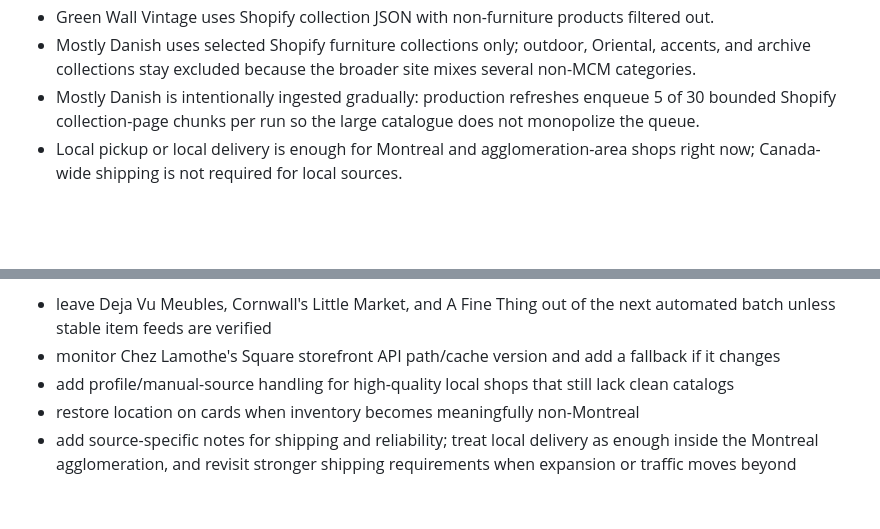
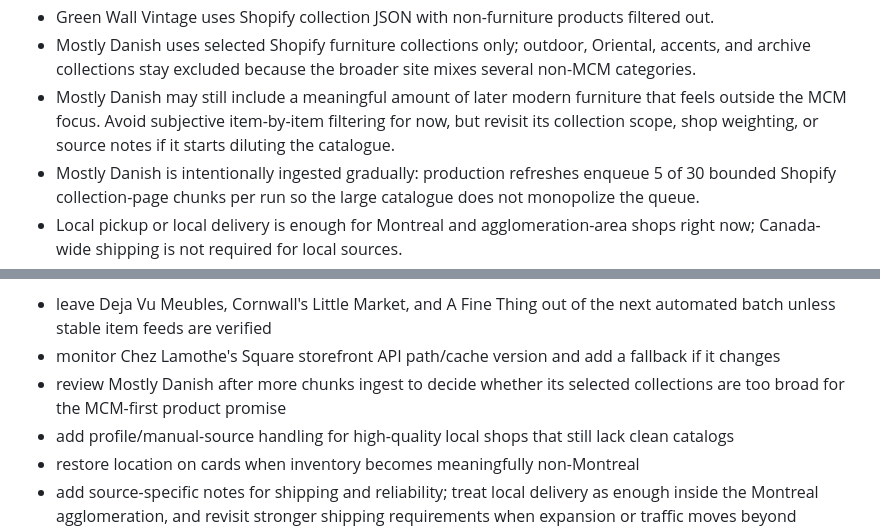
Before and after one commit to dlq/mcm-montreal, a Markdown page: plan.md, 2 parts joined by grey strips. Drawn GitHub-style; blank space fills up the shorter version.

```diff
--- a/plan.md
+++ b/plan.md
@@ -117,6 +117,9 @@ Implementation stance:
 - Green Wall Vintage uses Shopify collection JSON with non-furniture products filtered out.
 - Mostly Danish uses selected Shopify furniture collections only; outdoor, Oriental, accents, and
   archive collections stay excluded because the broader site mixes several non-MCM categories.
+- Mostly Danish may still include a meaningful amount of later modern furniture that feels outside
+  the MCM focus. Avoid subjective item-by-item filtering for now, but revisit its collection scope,
+  shop weighting, or source notes if it starts diluting the catalogue.
 - Mostly Danish is intentionally ingested gradually: production refreshes enqueue 5 of 30 bounded
   Shopify collection-page chunks per run so the large catalogue does not monopolize the queue.
 - Local pickup or local delivery is enough for Montreal and agglomeration-area shops right now;
@@ -538,6 +541,8 @@ Likely work:
 - leave Deja Vu Meubles, Cornwall's Little Market, and A Fine Thing out of the next automated batch
   unless stable item feeds are verified
 - monitor Chez Lamothe's Square storefront API path/cache version and add a fallback if it changes
+- review Mostly Danish after more chunks ingest to decide whether its selected collections are too
+  broad for the MCM-first product promise
 - add profile/manual-source handling for high-quality local shops that still lack clean catalogs
 - restore location on cards when inventory becomes meaningfully non-Montreal
 - add source-specific notes for shipping and reliability; treat local delivery as enough inside the
```
Also changed, not shown: research.md (+18 -0 lines).
